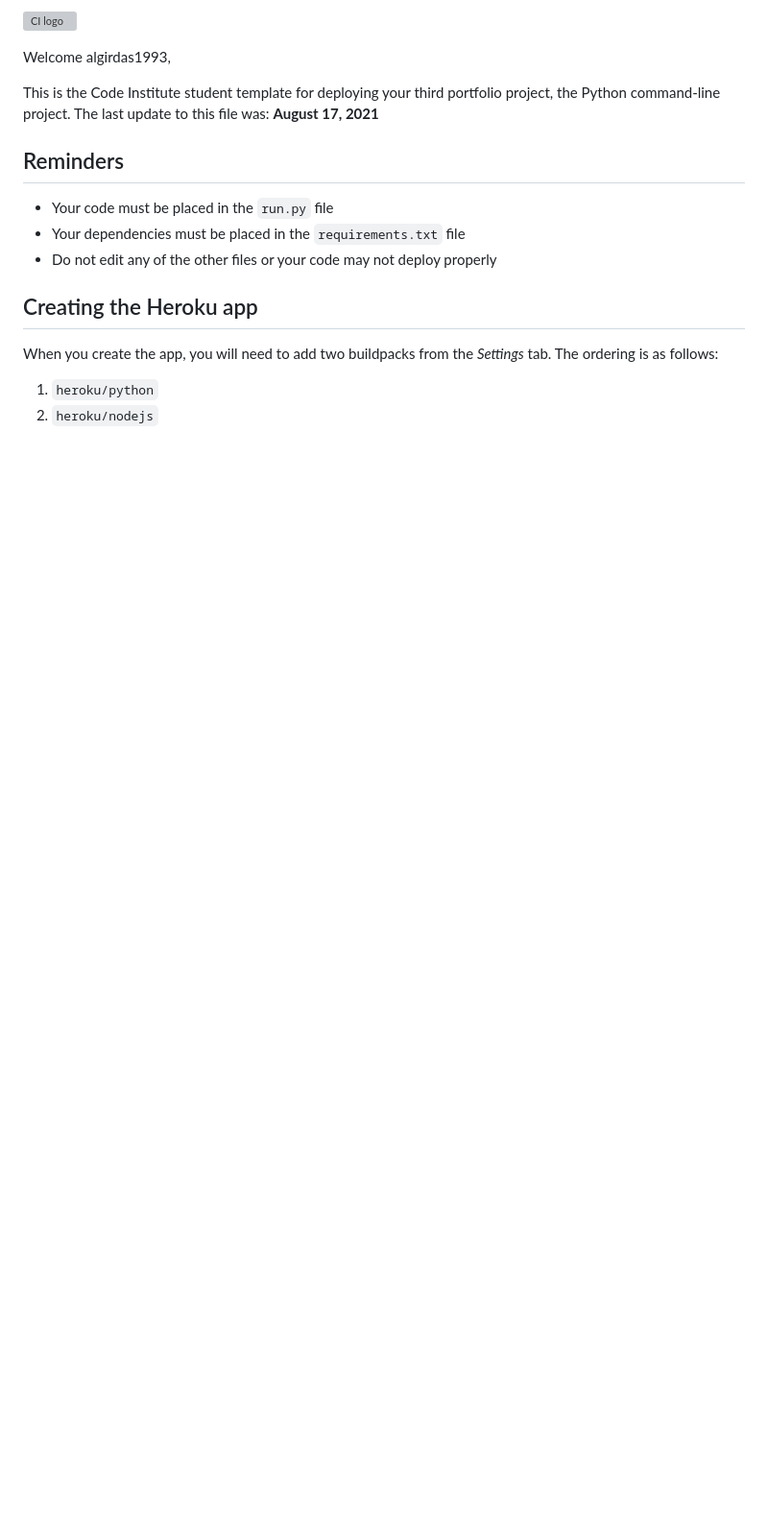
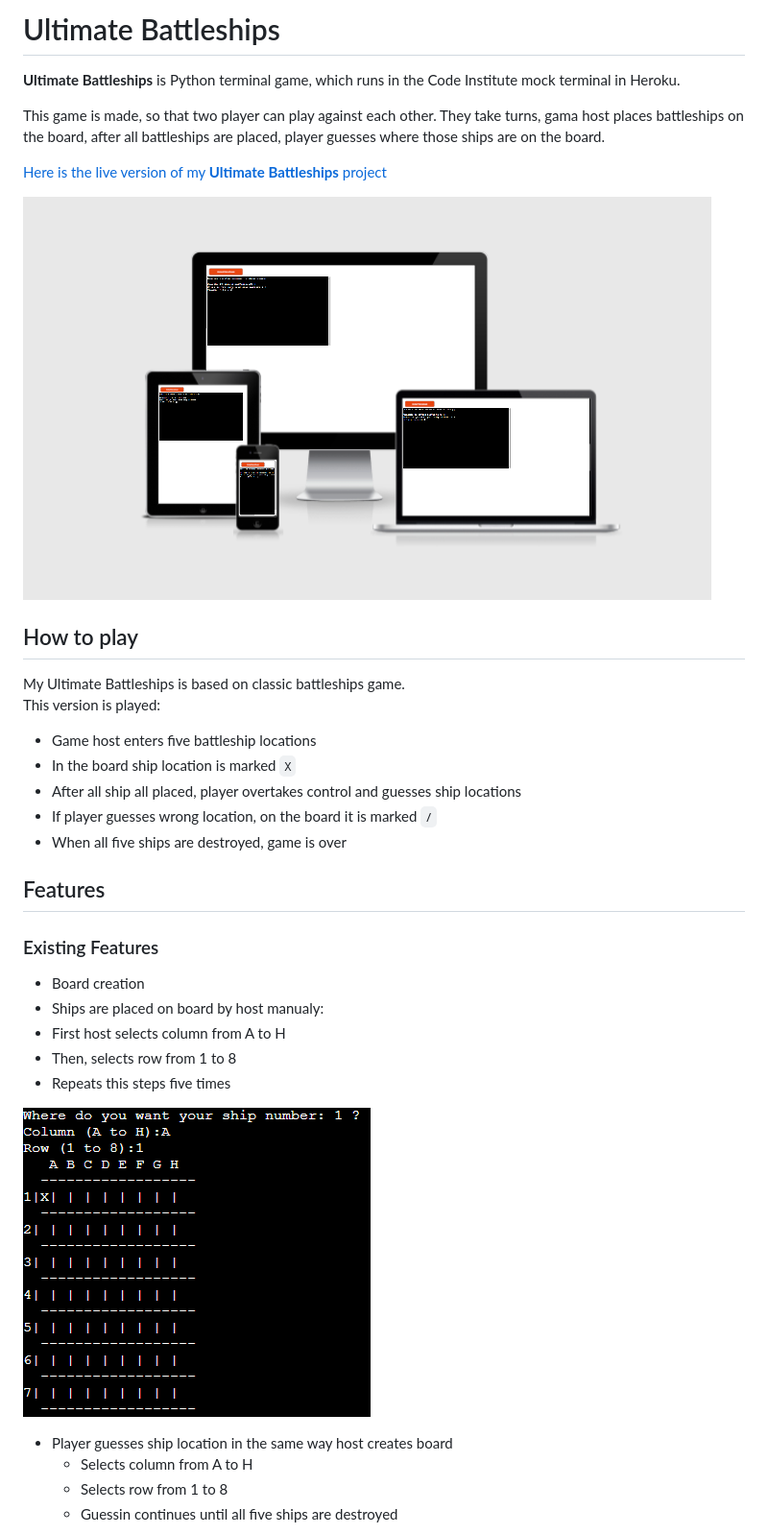
Before and after one commit to Code-Institute-Submissions/algirdas1993-battleships_pp3_AugResub, a Markdown page: README.md, the part around the change printed below. Shown: that part at 96% size. Rendered like a GitHub page; pictures changed too: images/boardcreation.png (added); blank space fills up the shorter version; grey boxes are pictures that could not be loaded.

```diff
--- a/README.md
+++ b/README.md
@@ -1,19 +1,33 @@
-![CI logo](https://codeinstitute.s3.amazonaws.com/fullstack/ci_logo_small.png)
+# Ultimate Battleships
+**Ultimate Battleships** is Python terminal game, which runs in the Code Institute mock terminal in Heroku.
 
-Welcome algirdas1993,
+This game is made, so that two player can play against each other. They take turns, gama host places battleships on the board, after all battleships are placed, player guesses where those ships are on the board.
 
-This is the Code Institute student template for deploying your third portfolio project, the Python command-line project. The last update to this file was: **August 17, 2021**
+[Here is the live version of my **Ultimate Battleships** project](https://battleship1993.herokuapp.com/)
 
-## Reminders
+![Screen sizes](/images/screen.png)
 
-* Your code must be placed in the `run.py` file
-* Your dependencies must be placed in the `requirements.txt` file
-* Do not edit any of the other files or your code may not deploy properly
+## How to play
+My Ultimate Battleships is based on classic battleships game.
+This version is played:
+- Game host enters five battleship locations
+- In the board ship location is marked `X`
+- After all ship all placed, player overtakes control and guesses ship locations
+- If player guesses wrong location, on the board it is marked `/`
+- When all five ships are destroyed, game is over
 
-## Creating the Heroku app
+## Features
+### Existing Features
+- Board creation
+ - Ships are placed on board by host manualy:
+  - First host selects column from A to H
+  - Then, selects row from 1 to 8
+  - Repeats this steps five times
 
-When you create the app, you will need to add two buildpacks from the _Settings_ tab. The ordering is as follows:
+![Board creation](/images/boardcreation.png)
 
-1. `heroku/python`
-2. `heroku/nodejs`
+- Player guesses ship location in the same way host creates board
+  - Selects column from A to H
+  - Selects row from 1 to 8
+  - Guessin continues until all five ships are destroyed
 
```
Also changed, not shown: other parts of README.md (+29 -7 lines), images/gameover.png (added), images/invalidcolumn.png (added), images/invalidrow.png (added).
